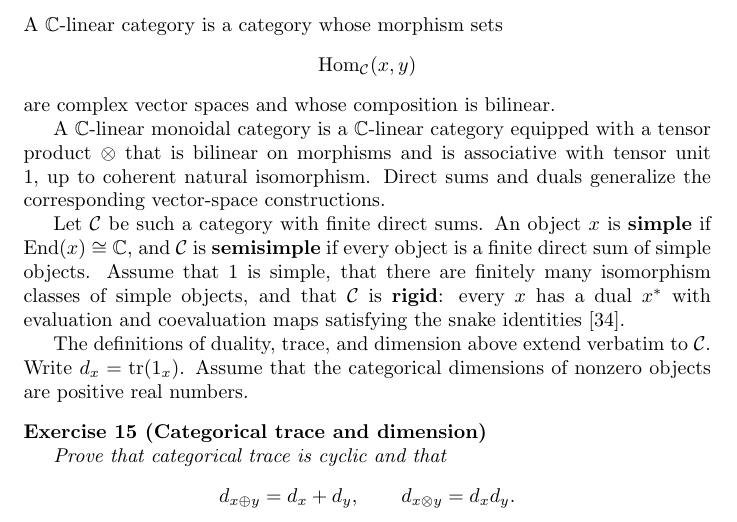
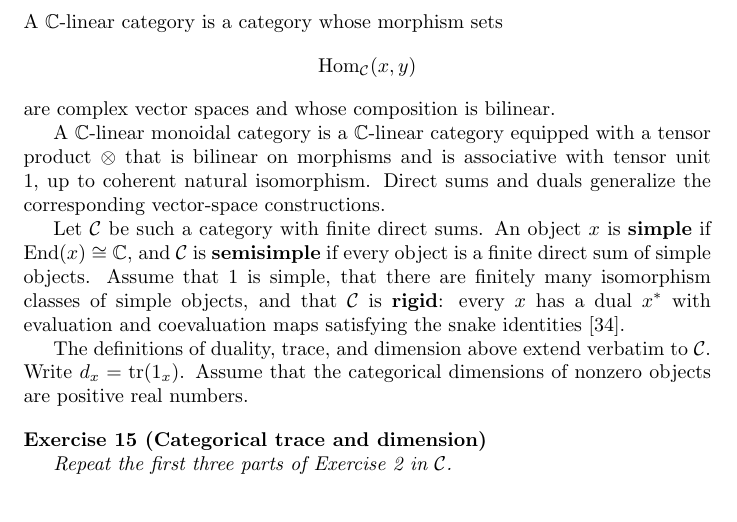
Before and after one commit to PaulGustafson/paulgustafson.github.io, a LaTeX document (Coordinate_free_Linear_Algebra.tex): part of page 7 of 31, cut so that both start at the same text. Compiled offline with pdfLaTeX.

Commit message:
Cross-reference categorical trace exercise

```diff
--- a/Coordinate_free_Linear_Algebra.tex
+++ b/Coordinate_free_Linear_Algebra.tex
@@ -303,12 +303,7 @@ The definitions of duality, trace, and dimension above extend verbatim to $\math
 Assume that the categorical dimensions of nonzero objects are positive real numbers.
 
 \begin{exercise}[Categorical trace and dimension]\leavevmode\par
-\textit{Prove that categorical trace is cyclic and that}
-\[
-d_{x\oplus y}=d_x+d_y,
-\qquad
-d_{x\otimes y}=d_xd_y.
-\]
+\textit{Repeat the first three parts of Exercise~\ref{ex:linear-trace-dimension} in $\mathcal C$.}
 \end{exercise}
 
 For $x,y,z\in\mathcal C$, write
```
Also changed, not shown: Coordinate_free_Linear_Algebra.pdf, Coordinate_free_Linear_Algebra.tex (2 more changed lines).
